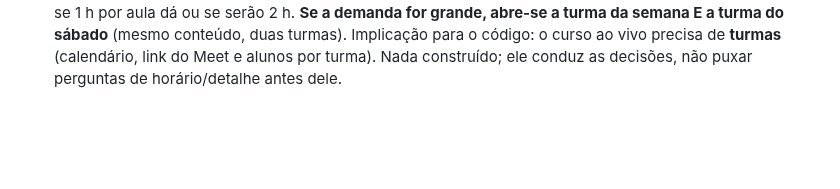
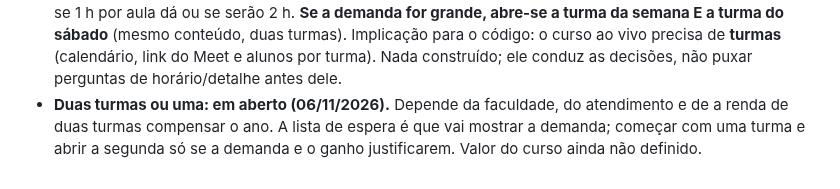
Before and after one commit to pereiracassio/falandodeastrologia, a Markdown page: CLAUDE.md, the part around the change. GitHub-like rendering; blank space fills up the shorter version.

Commit message:
Curso ao vivo: uma ou duas turmas depende da demanda e do ganho
Co-Authored-By: Claude Sonnet 5.5 <noreply@anthropic.com>
Claude-Session: https://claude.ai/code/session_013ytyeJWTLuL2bV2SeDt3J2

```diff
--- a/CLAUDE.md
+++ b/CLAUDE.md
@@ -449,3 +449,4 @@ O astrólogo quer abrir uma turma em **março** com aulas semanais ao vivo pelo
 - **Agenda dele em 2027 (06/11/2026):** faculdade PRESENCIAL à noite (noites de semana ocupadas). Ele é astrólogo em tempo integral e trabalha em casa: **qualquer horário do dia serve** e o sábado está livre. **O horário NÃO é prioridade: ele quer pensar no FORMATO do curso; não insistir em horário** (bronca dele, 06/11/2026).
 - **Prova do módulo (decidido por ele, 06/11/2026): 10 questões de múltipla escolha, 1 ponto cada, passa com 7.** O site corrige sozinho (como o Estudos).
 - **Lista de espera antes de abrir a turma (ideia dele, 06/11/2026):** as pessoas se cadastram e dizem a preferência (semana ou sábado). **Formatos de horário em estudo:** semana = terça e quinta, das 16h às 17h (1 h de aula); sábado = das 10h ao meio-dia (2 aulas seguidas, intervalo de ~10 min). Ele ainda precisa ver se 1 h por aula dá ou se serão 2 h. **Se a demanda for grande, abre-se a turma da semana E a turma do sábado** (mesmo conteúdo, duas turmas). Implicação para o código: o curso ao vivo precisa de **turmas** (calendário, link do Meet e alunos por turma). Nada construído; ele conduz as decisões, não puxar perguntas de horário/detalhe antes dele.
+- **Duas turmas ou uma: em aberto (06/11/2026).** Depende da faculdade, do atendimento e de a renda de duas turmas compensar o ano. A lista de espera é que vai mostrar a demanda; começar com uma turma e abrir a segunda só se a demanda e o ganho justificarem. Valor do curso ainda não definido.
```
